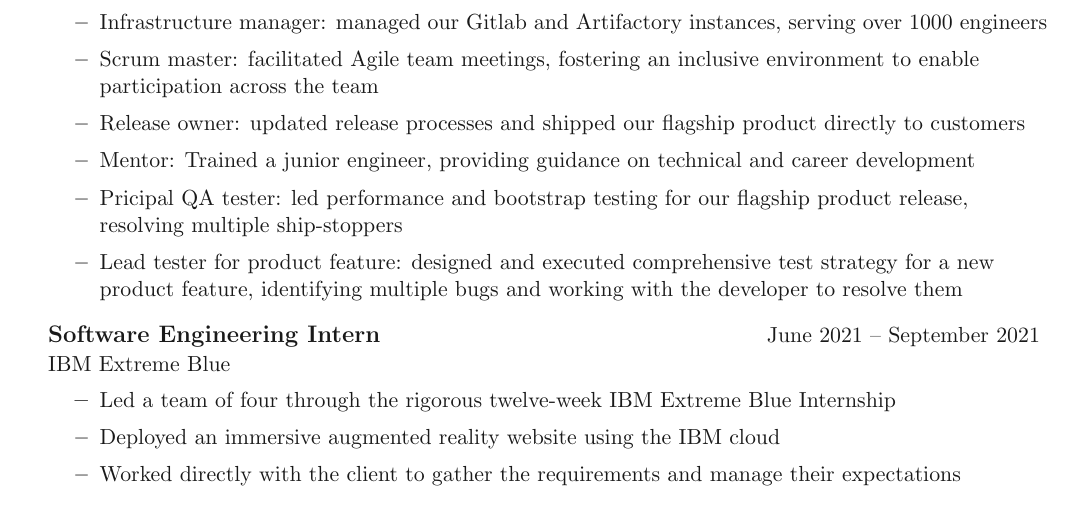
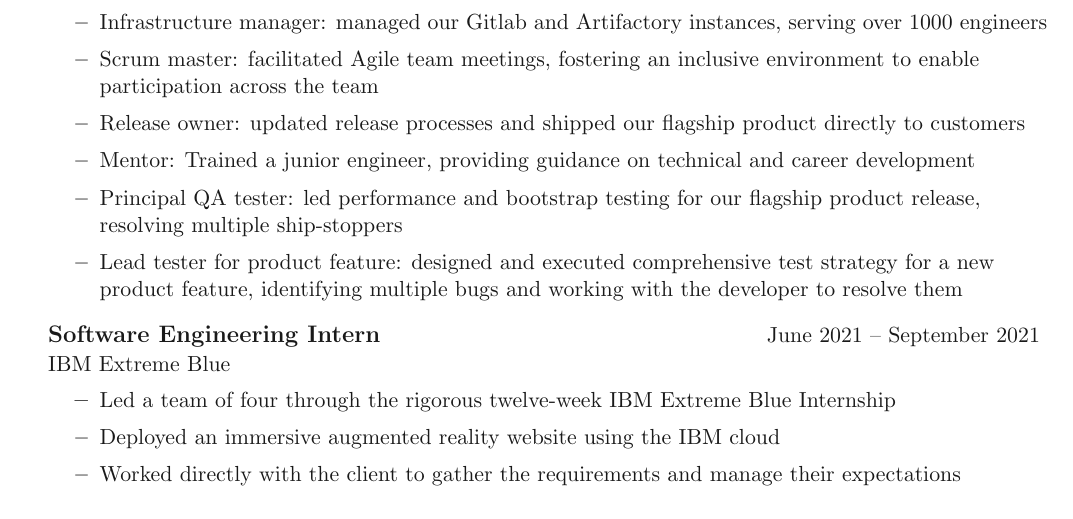
Before and after one commit to FinlayRJW/CV, a LaTeX document (main.tex, which reads sections/relevant experience.tex): part of page 1 of 2, cut so that both start at the same text. Compiled offline with pdfLaTeX.

Commit message:
fix spelling

```diff
--- a/sections/relevant experience.tex
+++ b/sections/relevant experience.tex
@@ -12,7 +12,7 @@
 	\entry{Scrum master: facilitated Agile team meetings, fostering an inclusive environment to enable participation across the team}
 	\entry{Release owner: updated release processes and shipped our flagship product directly to customers}
 	\entry{Mentor: Trained a junior engineer, providing guidance on technical and career development}
-	\entry{Pricipal QA tester: led performance and bootstrap testing for our flagship product release, resolving multiple ship-stoppers}
+	\entry{Principal QA tester: led performance and bootstrap testing for our flagship product release, resolving multiple ship-stoppers}
  	\entry{Lead tester for product feature: designed and executed comprehensive test strategy for a new product feature, identifying multiple bugs and working with the developer to resolve them}
 }
 
```
